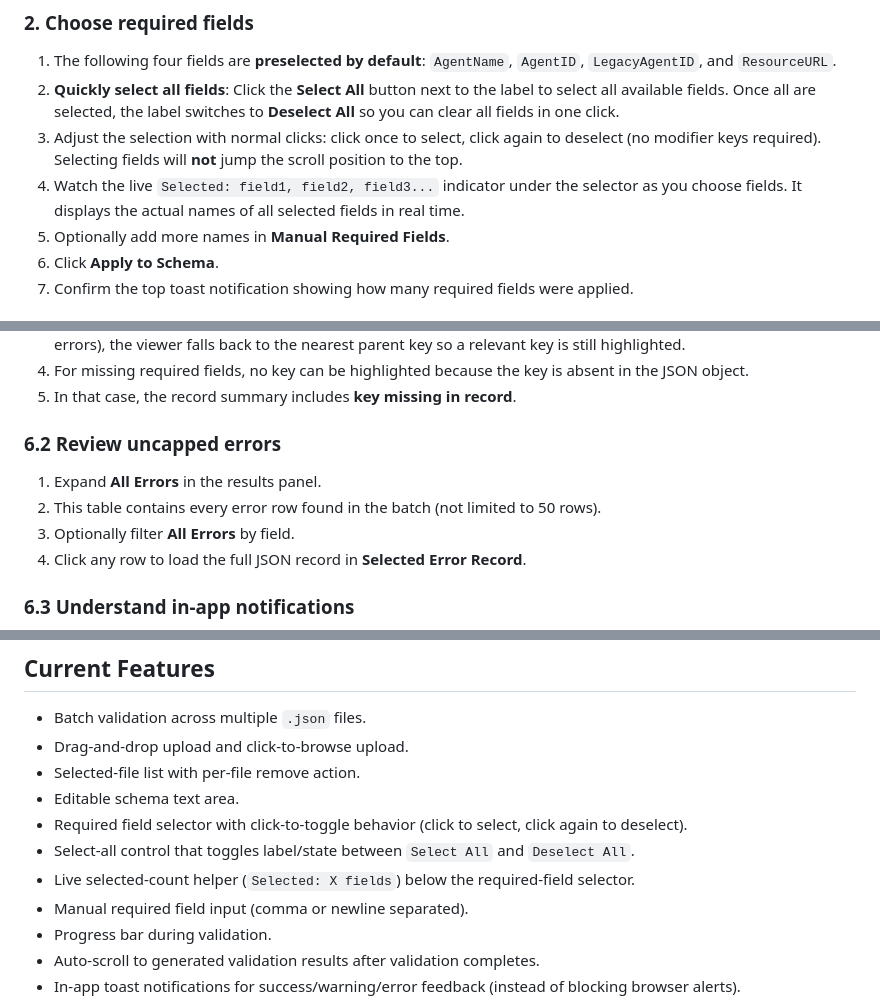
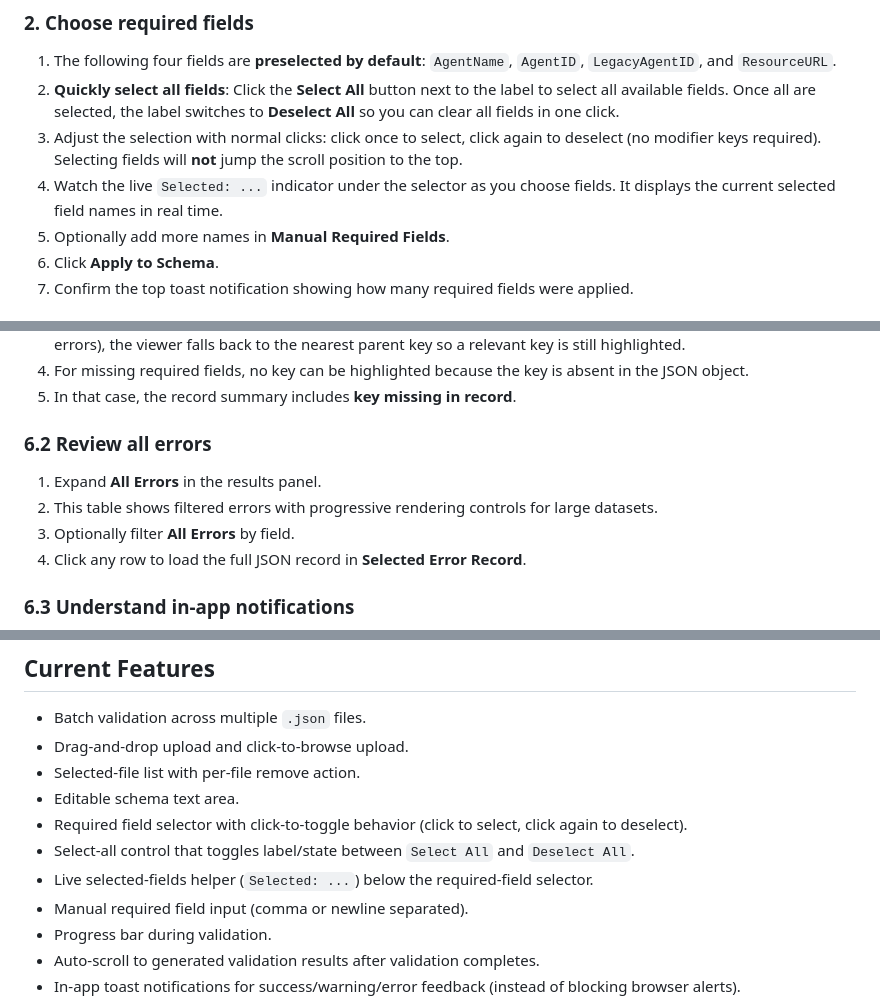
Before and after one commit to SophanaSok/data-validator, a Markdown page: README.md, 3 parts joined by grey strips. GitHub-like rendering.

Commit message:
Update README to clarify selected fields indicator and enhance error review section with progressive rendering controls

```diff
--- a/README.md
+++ b/README.md
@@ -48,7 +48,7 @@ No installation is required.
 1. The following four fields are **preselected by default**: `AgentName`, `AgentID`, `LegacyAgentID`, and `ResourceURL`.
 2. **Quickly select all fields**: Click the **Select All** button next to the label to select all available fields. Once all are selected, the label switches to **Deselect All** so you can clear all fields in one click.
 3. Adjust the selection with normal clicks: click once to select, click again to deselect (no modifier keys required). Selecting fields will **not** jump the scroll position to the top.
-4. Watch the live `Selected: field1, field2, field3...` indicator under the selector as you choose fields. It displays the actual names of all selected fields in real time.
+4. Watch the live `Selected: ...` indicator under the selector as you choose fields. It displays the current selected field names in real time.
 5. Optionally add more names in **Manual Required Fields**.
 6. Click **Apply to Schema**.
 7. Confirm the top toast notification showing how many required fields were applied.
@@ -102,10 +102,10 @@ No installation is required.
 4. For missing required fields, no key can be highlighted because the key is absent in the JSON object.
 5. In that case, the record summary includes **key missing in record**.
 
-### 6.2 Review uncapped errors
+### 6.2 Review all errors
 
 1. Expand **All Errors** in the results panel.
-2. This table contains every error row found in the batch (not limited to 50 rows).
+2. This table shows filtered errors with progressive rendering controls for large datasets.
 3. Optionally filter **All Errors** by field.
 4. Click any row to load the full JSON record in **Selected Error Record**.
 
@@ -244,7 +244,7 @@ High-level flow:
 - Editable schema text area.
 - Required field selector with click-to-toggle behavior (click to select, click again to deselect).
 - Select-all control that toggles label/state between `Select All` and `Deselect All`.
-- Live selected-count helper (`Selected: X fields`) below the required-field selector.
+- Live selected-fields helper (`Selected: ...`) below the required-field selector.
 - Manual required field input (comma or newline separated).
 - Progress bar during validation.
 - Auto-scroll to generated validation results after validation completes.
```
Also changed, not shown: other parts of README.md (+4 -4 lines).
